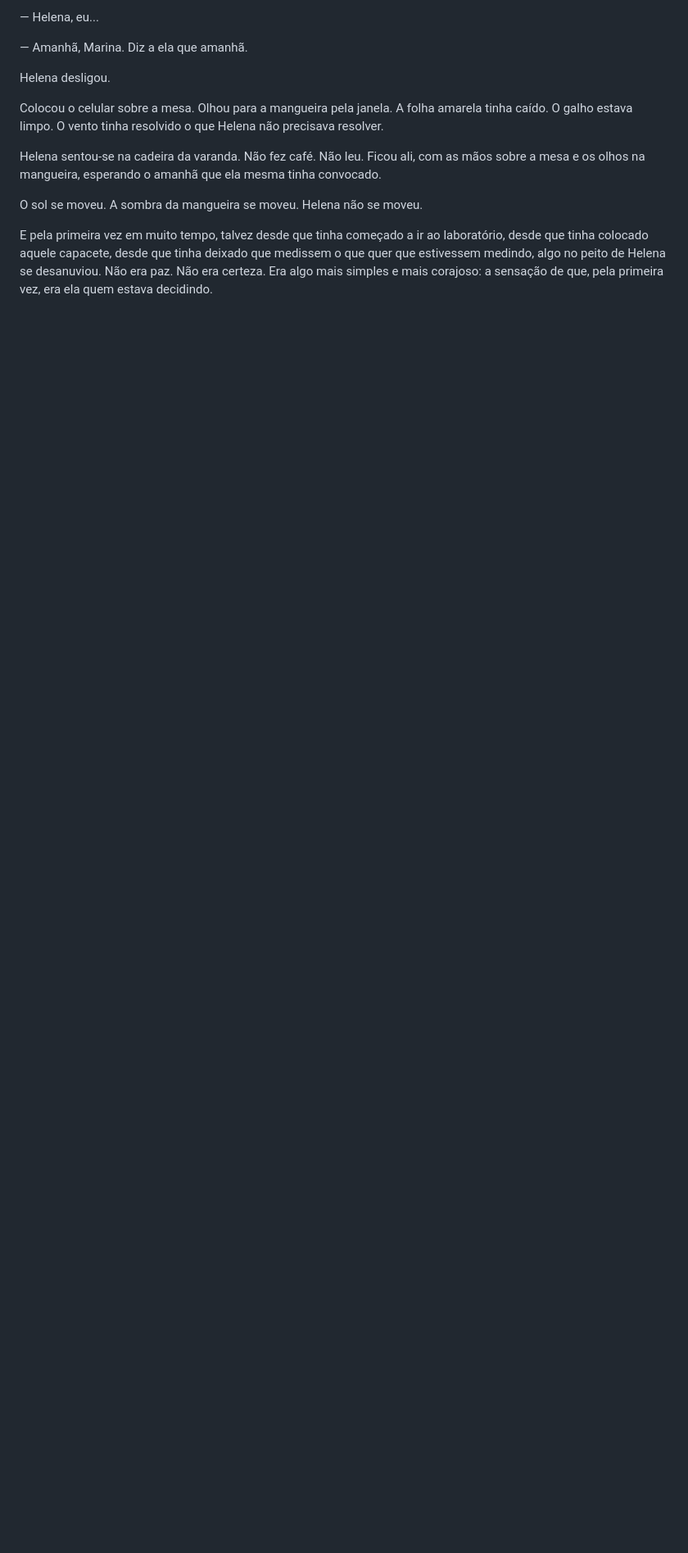
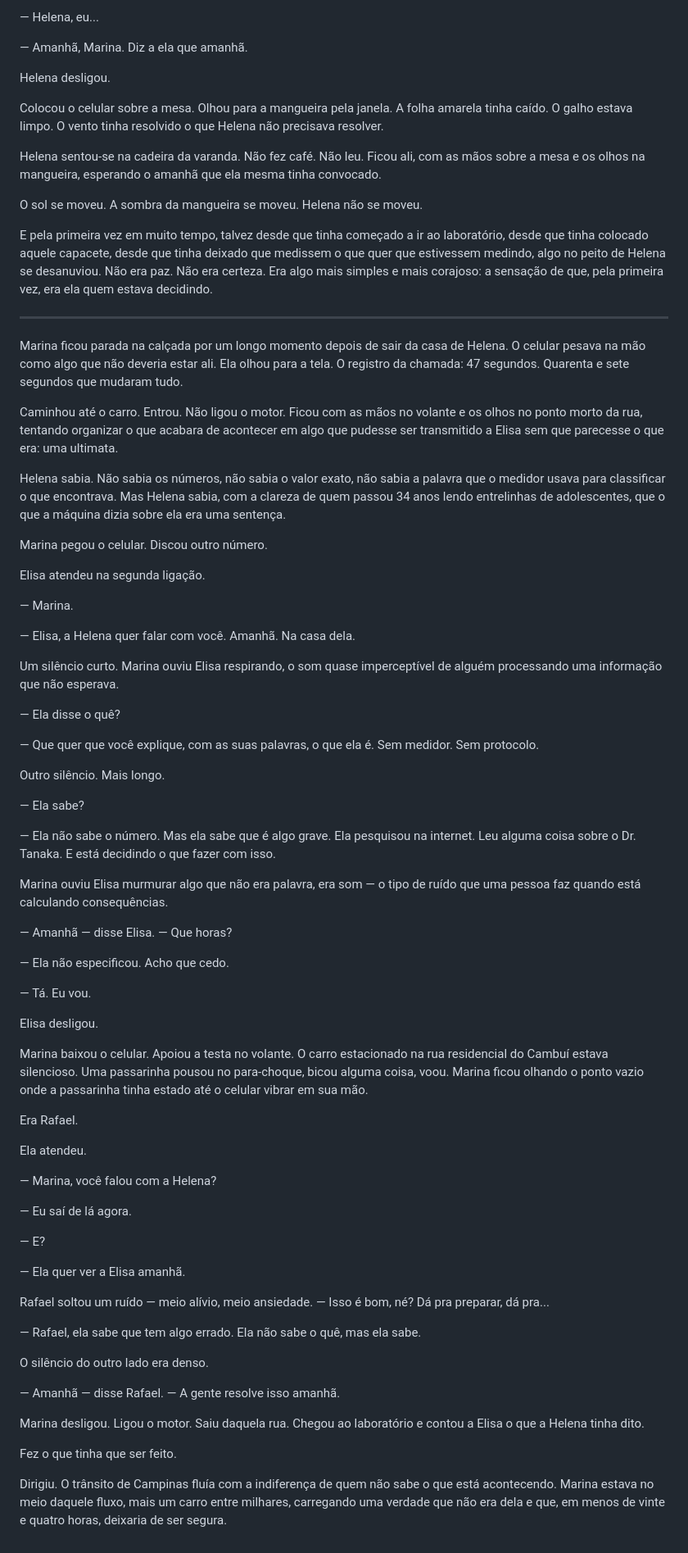
Before and after one commit to aleemerich/autobook, a Markdown page: chapters/ch_16.md, the part around one of its changes. Shown at 82% size. GitHub-like rendering; blank space fills up the shorter version.

Commit message:
editorial: revised ch16 (5.31 -> 6.0)

```diff
--- a/chapters/ch_16.md
+++ b/chapters/ch_16.md
@@ -167,3 +167,69 @@ Helena sentou-se na cadeira da varanda. Não fez café. Não leu. Ficou ali, com
 O sol se moveu. A sombra da mangueira se moveu. Helena não se moveu.
 
 E pela primeira vez em muito tempo, talvez desde que tinha começado a ir ao laboratório, desde que tinha colocado aquele capacete, desde que tinha deixado que medissem o que quer que estivessem medindo, algo no peito de Helena se desanuviou. Não era paz. Não era certeza. Era algo mais simples e mais corajoso: a sensação de que, pela primeira vez, era ela quem estava decidindo.
+
+---
+
+Marina ficou parada na calçada por um longo momento depois de sair da casa de Helena. O celular pesava na mão como algo que não deveria estar ali. Ela olhou para a tela. O registro da chamada: 47 segundos. Quarenta e sete segundos que mudaram tudo.
+
+Caminhou até o carro. Entrou. Não ligou o motor. Ficou com as mãos no volante e os olhos no ponto morto da rua, tentando organizar o que acabara de acontecer em algo que pudesse ser transmitido a Elisa sem que parecesse o que era: uma ultimata.
+
+Helena sabia. Não sabia os números, não sabia o valor exato, não sabia a palavra que o medidor usava para classificar o que encontrava. Mas Helena sabia, com a clareza de quem passou 34 anos lendo entrelinhas de adolescentes, que o que a máquina dizia sobre ela era uma sentença.
+
+Marina pegou o celular. Discou outro número.
+
+Elisa atendeu na segunda ligação.
+
+— Marina.
+
+— Elisa, a Helena quer falar com você. Amanhã. Na casa dela.
+
+Um silêncio curto. Marina ouviu Elisa respirando, o som quase imperceptível de alguém processando uma informação que não esperava.
+
+— Ela disse o quê?
+
+— Que quer que você explique, com as suas palavras, o que ela é. Sem medidor. Sem protocolo.
+
+Outro silêncio. Mais longo.
+
+— Ela sabe?
+
+— Ela não sabe o número. Mas ela sabe que é algo grave. Ela pesquisou na internet. Leu alguma coisa sobre o Dr. Tanaka. E está decidindo o que fazer com isso.
+
+Marina ouviu Elisa murmurar algo que não era palavra, era som — o tipo de ruído que uma pessoa faz quando está calculando consequências.
+
+— Amanhã — disse Elisa. — Que horas?
+
+— Ela não especificou. Acho que cedo.
+
+— Tá. Eu vou.
+
+Elisa desligou.
+
+Marina baixou o celular. Apoiou a testa no volante. O carro estacionado na rua residencial do Cambuí estava silencioso. Uma passarinha pousou no para-choque, bicou alguma coisa, voou. Marina ficou olhando o ponto vazio onde a passarinha tinha estado até o celular vibrar em sua mão.
+
+Era Rafael.
+
+Ela atendeu.
+
+— Marina, você falou com a Helena?
+
+— Eu saí de lá agora.
+
+— E?
+
+— Ela quer ver a Elisa amanhã.
+
+Rafael soltou um ruído — meio alívio, meio ansiedade. — Isso é bom, né? Dá pra preparar, dá pra...
+
+— Rafael, ela sabe que tem algo errado. Ela não sabe o quê, mas ela sabe.
+
+O silêncio do outro lado era denso.
+
+— Amanhã — disse Rafael. — A gente resolve isso amanhã.
+
+Marina desligou. Ligou o motor. Saiu daquela rua. Chegou ao laboratório e contou a Elisa o que a Helena tinha dito.
+
+Fez o que tinha que ser feito.
+
+Dirigiu. O trânsito de Campinas fluía com a indiferença de quem não sabe o que está acontecendo. Marina estava no meio daquele fluxo, mais um carro entre milhares, carregando uma verdade que não era dela e que, em menos de vinte e quatro horas, deixaria de ser segura.
```
Also changed, not shown: other parts of chapters/ch_16.md (+2 -2 lines).
